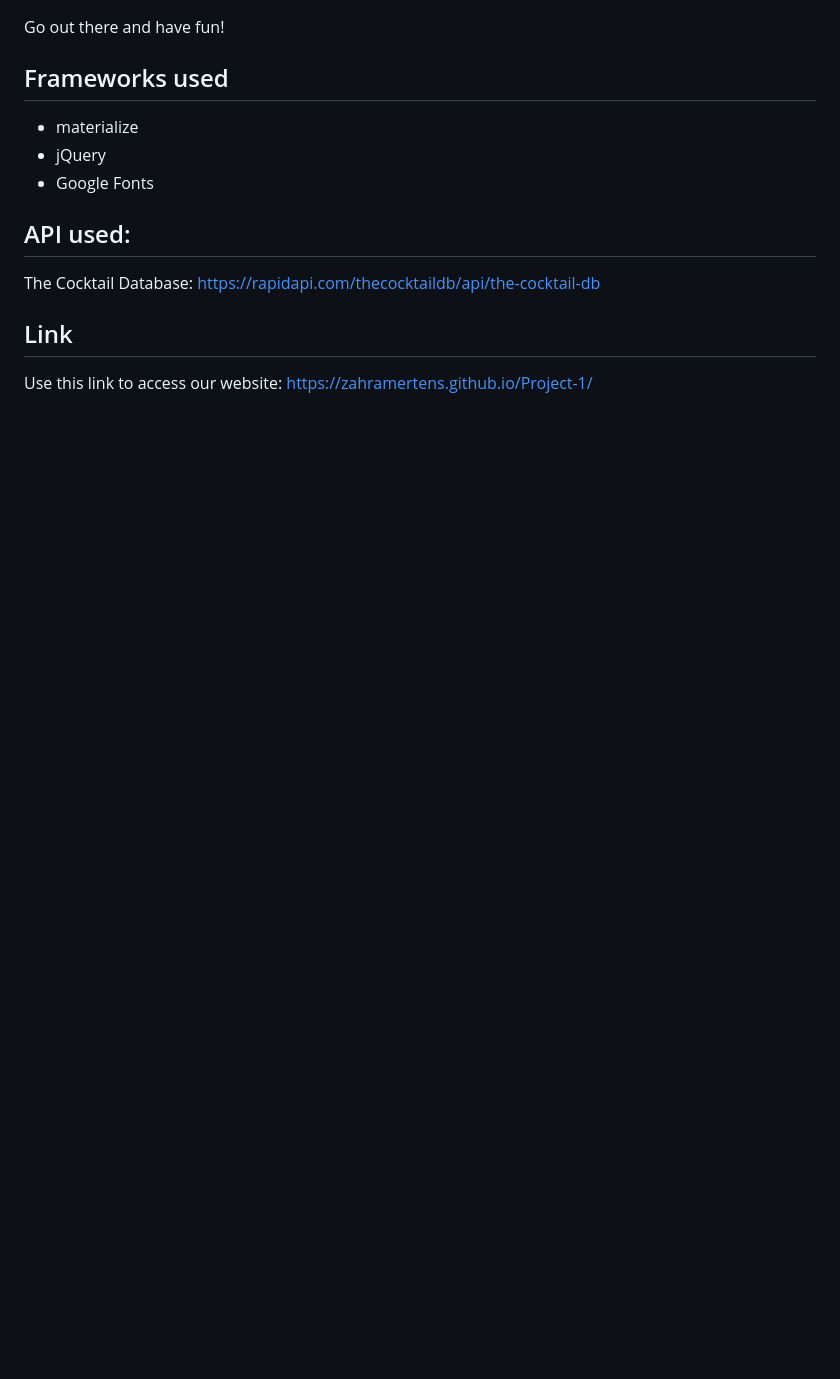
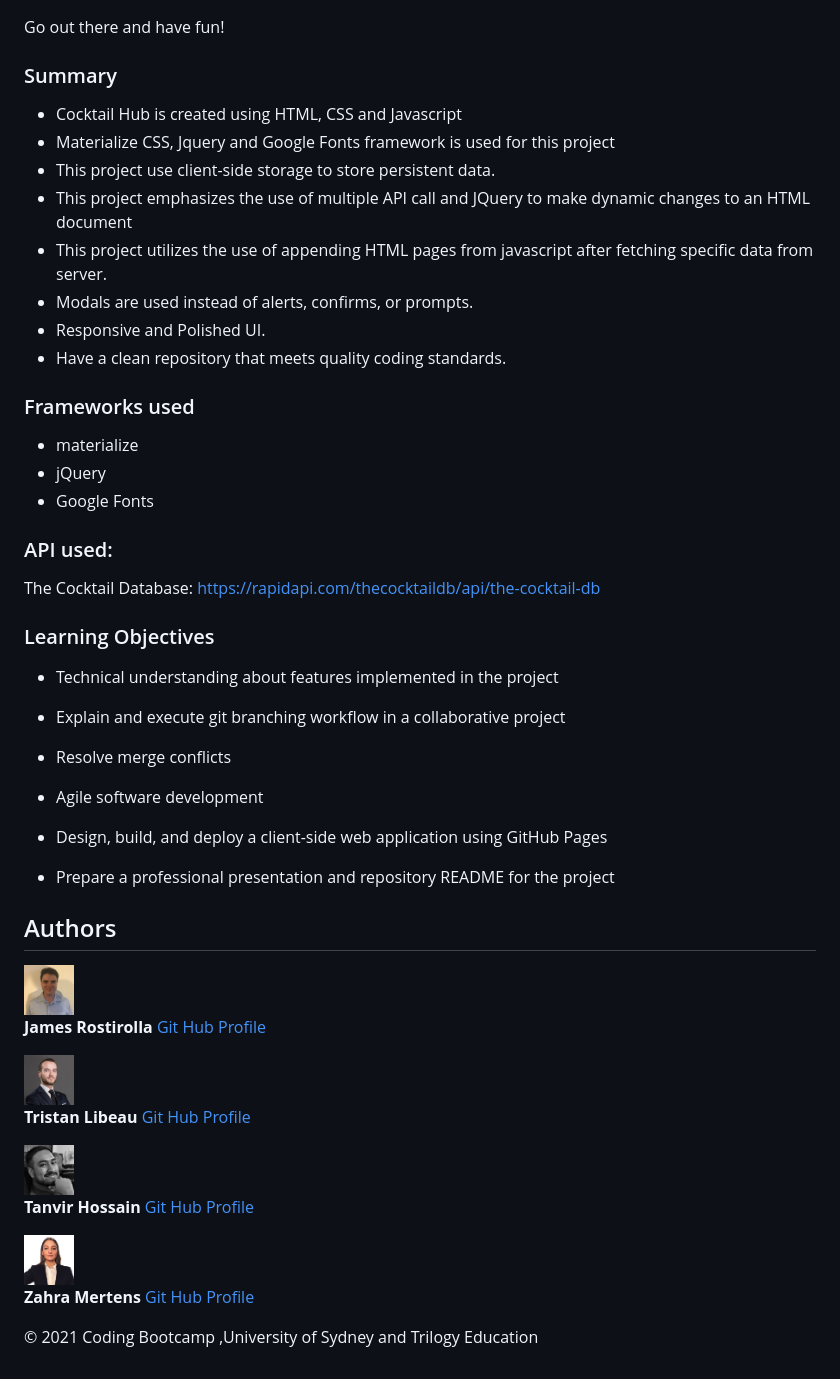
Before and after one commit to ZahraMertens/Project-1, a Markdown page: README.md, the part around one of its changes. Rendered like a GitHub page; pictures changed too: assets/images/james.jpg (added), assets/images/tanvir.jpg (added), assets/images/tristan.jpg (added); blank space fills up the shorter version.

```diff
--- a/README.md
+++ b/README.md
@@ -15,14 +30,57 @@ Using our website is easy! Simply type the name of a kind of spirit into the sea
 
 Go out there and have fun!
 
-## Frameworks used
+### Summary
+
+* Cocktail Hub is created using HTML, CSS and Javascript
+* Materialize CSS, Jquery and Google Fonts framework is used for this project
+* This project use client-side storage to store persistent data.
+* This project emphasizes the use of multiple API call and JQuery to make dynamic changes to an HTML document
+* This project utilizes the use of appending HTML pages from javascript after fetching specific data from server.
+* Modals are used instead of alerts, confirms, or prompts.
+* Responsive and Polished UI.
+* Have a clean repository that meets quality coding standards.
+
+
+### Frameworks used
 
 * materialize
 * jQuery
 * Google Fonts
 
-## API used:
+### API used:
 The Cocktail Database: https://rapidapi.com/thecocktaildb/api/the-cocktail-db
 
-## Link
-Use this link to access our website: https://zahramertens.github.io/Project-1/
+### Learning Objectives
+
+
+* Technical understanding about features implemented in the project
+
+* Explain and execute git branching workflow in a collaborative project
+
+* Resolve merge conflicts
+
+* Agile software development
+
+* Design, build, and deploy a client-side web application using GitHub Pages
+
+* Prepare a professional presentation and repository README for the project
+
+## Authors
+<img src="assets/images/james.jpg" width="50">
+
+**James Rostirolla** [Git Hub Profile](https://github.com/jrostirolla)
+
+<img src="assets/images/tristan.jpg" width="50">
+
+**Tristan Libeau** [Git Hub Profile](https://github.com/TristanLibeau)
+
+<img src="assets/images/tanvir.jpg" width="50">
+
+**Tanvir Hossain** [Git Hub Profile](https://github.com/thossain89)
+
+<img src="assets/images/zahra.jpg" width="50">
+
+**Zahra Mertens** [Git Hub Profile](https://github.com/ZahraMertens)
+
+&copy; 2021 Coding Bootcamp ,University of Sydney and Trilogy Education
```
Also changed, not shown: other parts of README.md (+25 -10 lines), 1 other file.
